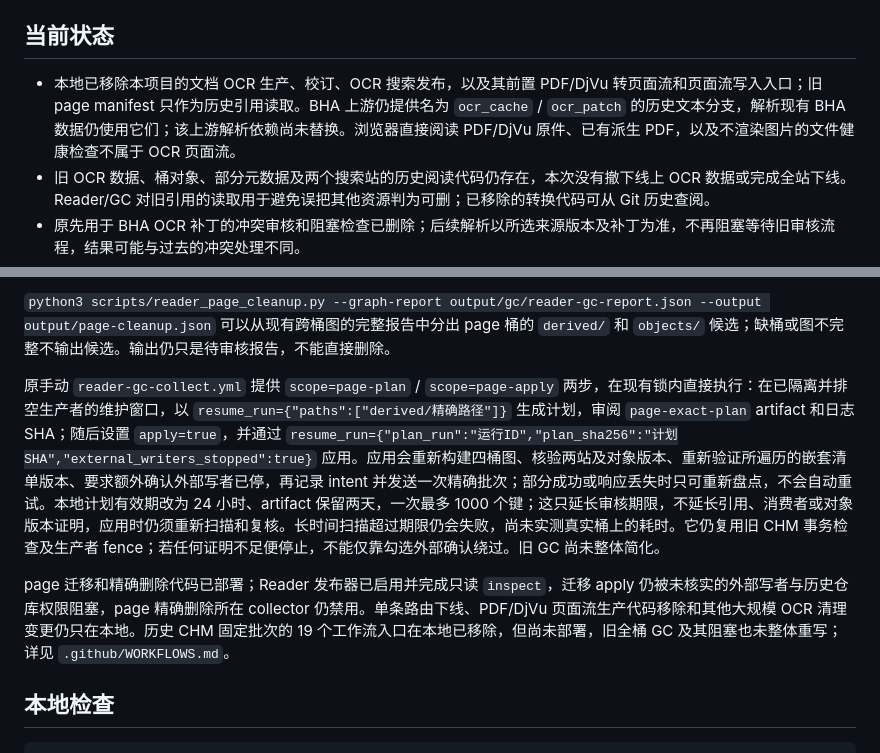
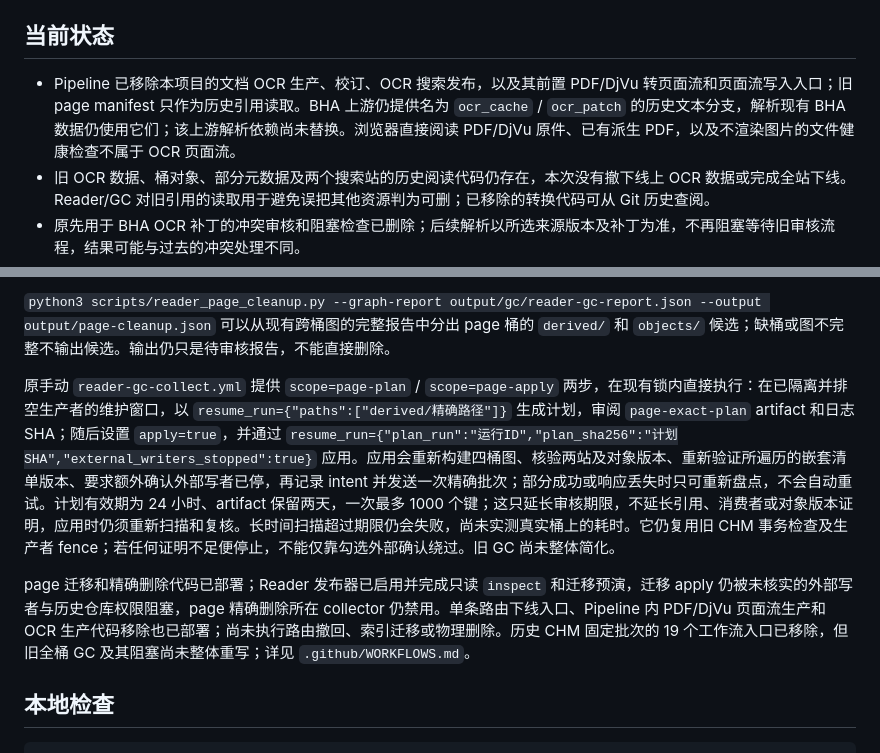
Before and after one commit to anftm/pipeline, a Markdown page: README.md, 2 parts joined by grey strips. Rendered like a GitHub page.

Commit message:
Document deployed Reader retirement and remaining fence

```diff
--- a/README.md
+++ b/README.md
@@ -4,7 +4,7 @@
 
 ## 当前状态
 
-- 本地已移除本项目的文档 OCR 生产、校订、OCR 搜索发布，以及其前置 PDF/DjVu 转页面流和页面流写入入口；旧 page manifest 只作为历史引用读取。BHA 上游仍提供名为 `ocr_cache` / `ocr_patch` 的历史文本分支，解析现有 BHA 数据仍使用它们；该上游解析依赖尚未替换。浏览器直接阅读 PDF/DjVu 原件、已有派生 PDF，以及不渲染图片的文件健康检查不属于 OCR 页面流。
+- Pipeline 已移除本项目的文档 OCR 生产、校订、OCR 搜索发布，以及其前置 PDF/DjVu 转页面流和页面流写入入口；旧 page manifest 只作为历史引用读取。BHA 上游仍提供名为 `ocr_cache` / `ocr_patch` 的历史文本分支，解析现有 BHA 数据仍使用它们；该上游解析依赖尚未替换。浏览器直接阅读 PDF/DjVu 原件、已有派生 PDF，以及不渲染图片的文件健康检查不属于 OCR 页面流。
 - 旧 OCR 数据、桶对象、部分元数据及两个搜索站的历史阅读代码仍存在，本次没有撤下线上 OCR 数据或完成全站下线。Reader/GC 对旧引用的读取用于避免误把其他资源判为可删；已移除的转换代码可从 Git 历史查阅。
 - 原先用于 BHA OCR 补丁的冲突审核和阻塞检查已删除；后续解析以所选来源版本及补丁为准，不再阻塞等待旧审核流程，结果可能与过去的冲突处理不同。
 - `pdf-account-worker.yml` 仅是现有桶维护检查识别历史工作流库存的无执行哨兵；不得把文件存在当作外部写者已隔离。
@@ -45,9 +45,9 @@ python3 scripts/reader_route_plan.py --repo 'VoiceOfML/SomeRepo' --path '目录/
 
 `python3 scripts/reader_page_cleanup.py --graph-report output/gc/reader-gc-report.json --output output/page-cleanup.json` 可以从现有跨桶图的完整报告中分出 page 桶的 `derived/` 和 `objects/` 候选；缺桶或图不完整不输出候选。输出仍只是待审核报告，不能直接删除。
 
-原手动 `reader-gc-collect.yml` 提供 `scope=page-plan` / `scope=page-apply` 两步，在现有锁内直接执行：在已隔离并排空生产者的维护窗口，以 `resume_run={"paths":["derived/精确路径"]}` 生成计划，审阅 `page-exact-plan` artifact 和日志 SHA；随后设置 `apply=true`，并通过 `resume_run={"plan_run":"运行ID","plan_sha256":"计划SHA","external_writers_stopped":true}` 应用。应用会重新构建四桶图、核验两站及对象版本、重新验证所遍历的嵌套清单版本、要求额外确认外部写者已停，再记录 intent 并发送一次精确批次；部分成功或响应丢失时只可重新盘点，不会自动重试。本地计划有效期改为 24 小时、artifact 保留两天，一次最多 1000 个键；这只延长审核期限，不延长引用、消费者或对象版本证明，应用时仍须重新扫描和复核。长时间扫描超过期限仍会失败，尚未实测真实桶上的耗时。它仍复用旧 CHM 事务检查及生产者 fence；若任何证明不足便停止，不能仅靠勾选外部确认绕过。旧 GC 尚未整体简化。
+原手动 `reader-gc-collect.yml` 提供 `scope=page-plan` / `scope=page-apply` 两步，在现有锁内直接执行：在已隔离并排空生产者的维护窗口，以 `resume_run={"paths":["derived/精确路径"]}` 生成计划，审阅 `page-exact-plan` artifact 和日志 SHA；随后设置 `apply=true`，并通过 `resume_run={"plan_run":"运行ID","plan_sha256":"计划SHA","external_writers_stopped":true}` 应用。应用会重新构建四桶图、核验两站及对象版本、重新验证所遍历的嵌套清单版本、要求额外确认外部写者已停，再记录 intent 并发送一次精确批次；部分成功或响应丢失时只可重新盘点，不会自动重试。计划有效期为 24 小时、artifact 保留两天，一次最多 1000 个键；这只延长审核期限，不延长引用、消费者或对象版本证明，应用时仍须重新扫描和复核。长时间扫描超过期限仍会失败，尚未实测真实桶上的耗时。它仍复用旧 CHM 事务检查及生产者 fence；若任何证明不足便停止，不能仅靠勾选外部确认绕过。旧 GC 尚未整体简化。
 
-page 迁移和精确删除代码已部署；Reader 发布器已启用并完成只读 `inspect`，迁移 apply 仍被未核实的外部写者与历史仓库权限阻塞，page 精确删除所在 collector 仍禁用。单条路由下线、PDF/DjVu 页面流生产代码移除和其他大规模 OCR 清理变更仍只在本地。历史 CHM 固定批次的 19 个工作流入口在本地已移除，但尚未部署，旧全桶 GC 及其阻塞也未整体重写；详见 `.github/WORKFLOWS.md`。
+page 迁移和精确删除代码已部署；Reader 发布器已启用并完成只读 `inspect` 和迁移预演，迁移 apply 仍被未核实的外部写者与历史仓库权限阻塞，page 精确删除所在 collector 仍禁用。单条路由下线入口、Pipeline 内 PDF/DjVu 页面流生产和 OCR 生产代码移除也已部署；尚未执行路由撤回、索引迁移或物理删除。历史 CHM 固定批次的 19 个工作流入口已移除，但旧全桶 GC 及其阻塞尚未整体重写；详见 `.github/WORKFLOWS.md`。
 
 ## 本地检查
 
```
Also changed, not shown: .github/WORKFLOWS.md (+3 -3 lines).
